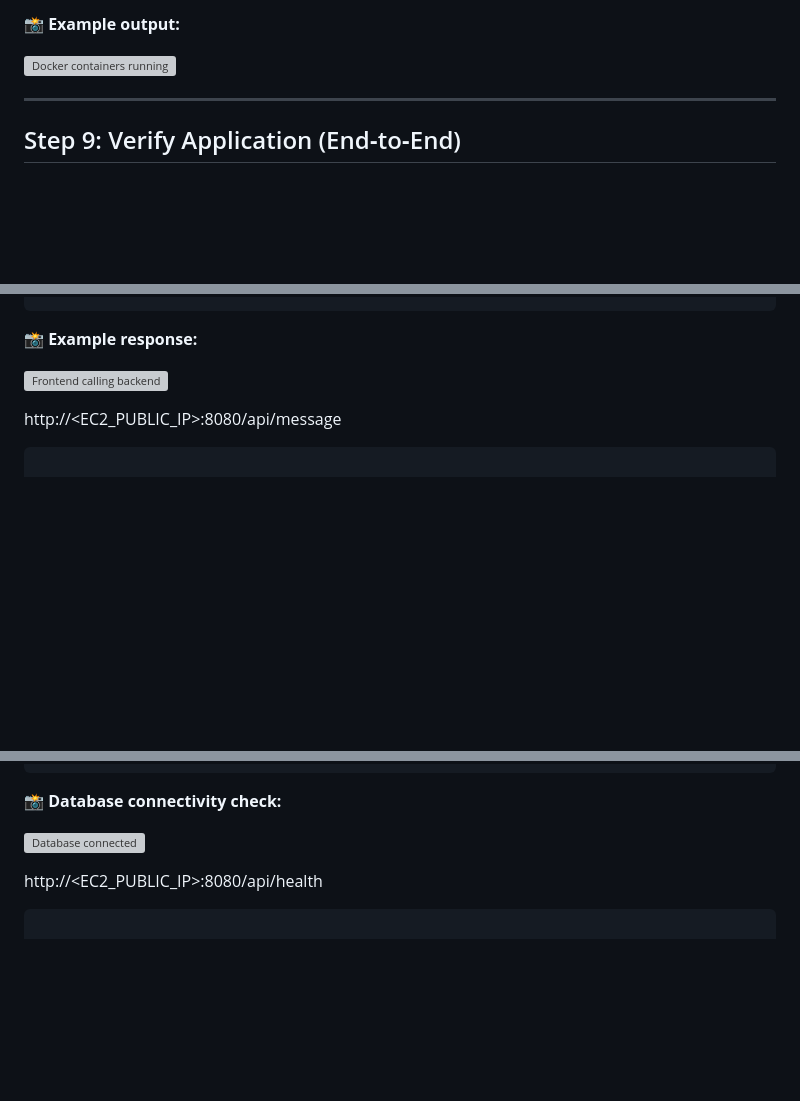
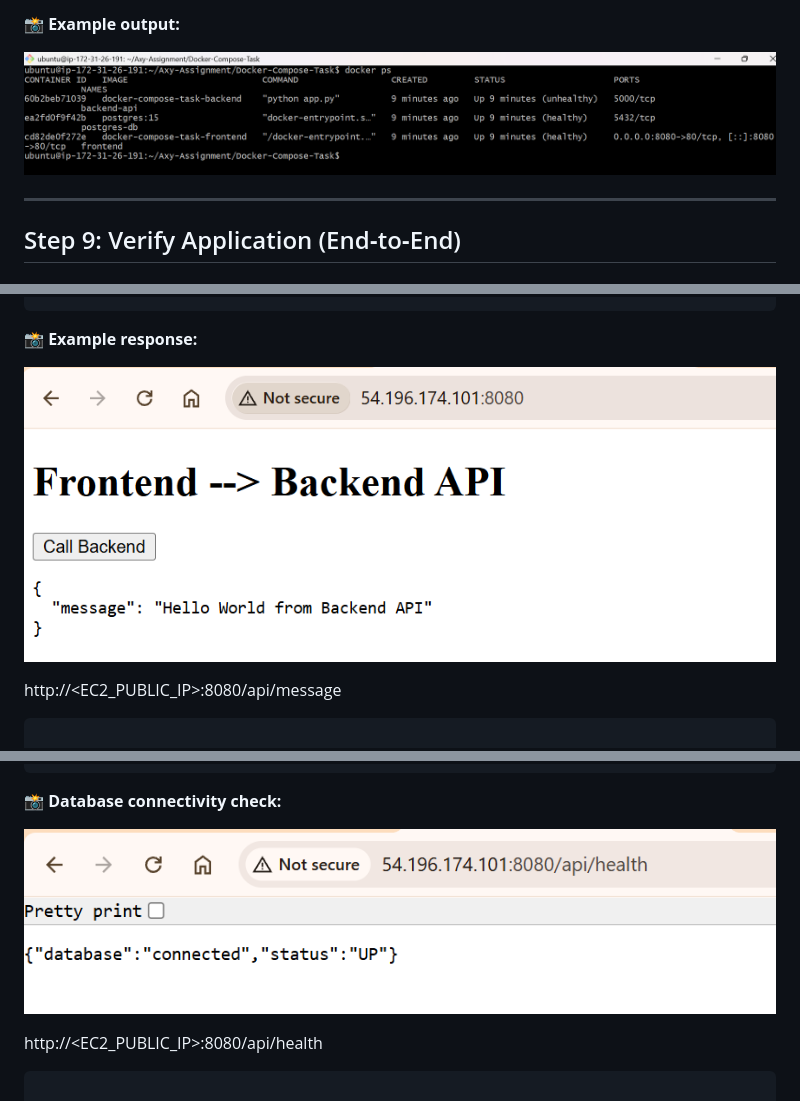
Before and after one commit to mrsuyashkesharwani/Axy-Assignment, a Markdown page: Docker-Compose-Task/README.md, 3 parts joined by grey strips. Drawn GitHub-style; blank space fills up the shorter version; grey boxes are pictures that could not be loaded.

Commit message:
Updated Readmefile

```diff
--- a/Docker-Compose-Task/README.md
+++ b/Docker-Compose-Task/README.md
@@ -151,7 +151,7 @@ Expected output:
 
 📸 **Example output:**
 
-![Docker containers running](Docker-Compose-Task/Images/cmd_s.png)
+![Docker containers running](Images/cmd_s.png)
 
 ---
 
@@ -184,7 +184,7 @@ Expected response:
 
 📸 **Example response:**
 
-![Frontend calling backend](Docker-Compose-Task/Images/frontend.png)
+![Frontend calling backend](Images/frontend.png)
 
 http://<EC2_PUBLIC_IP>:8080/api/message
 
@@ -215,7 +215,7 @@ Expected response:
 
 📸 **Database connectivity check:**
 
-![Database connected](Docker-Compose-Task/Images/database_check.png)
+![Database connected](Images/database_check.png)
 
 http://<EC2_PUBLIC_IP>:8080/api/health
 
```
